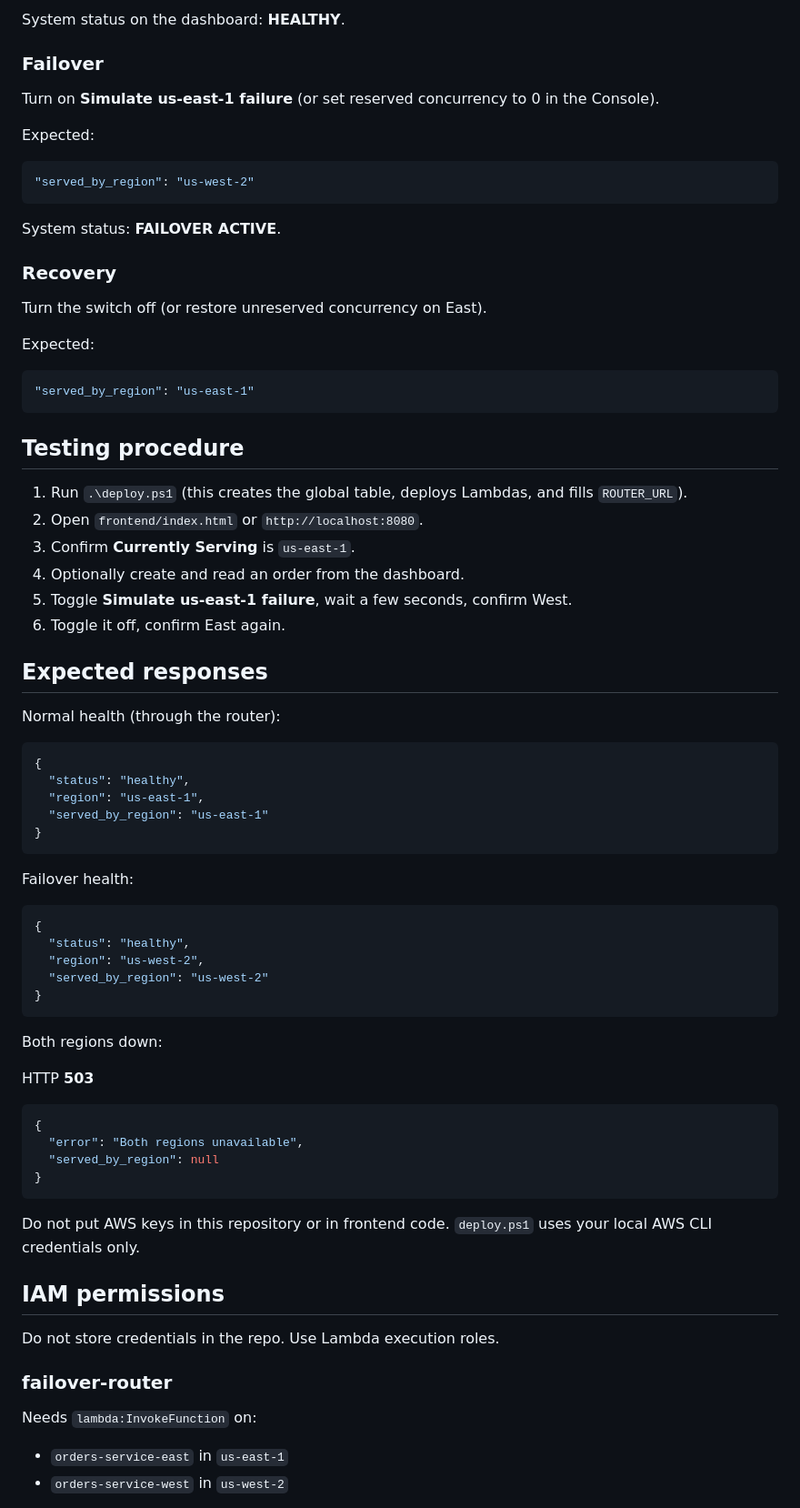
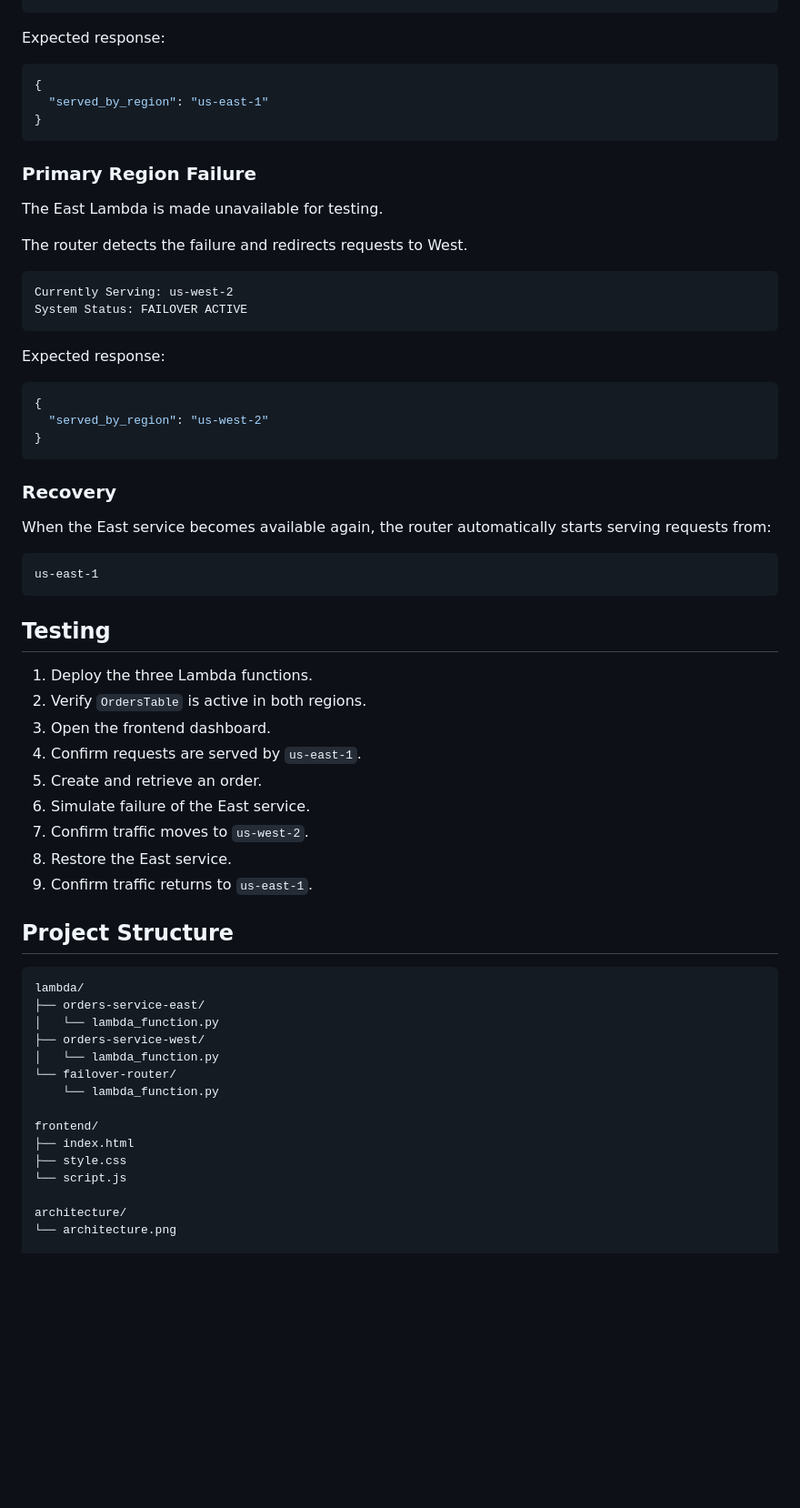
Before and after one commit to layaravi04/cloud, a Markdown page: README.md, the part around one of its changes. Shown at 91% size. Drawn GitHub-style; blank space fills up the shorter version.

Commit message:
Revise README for project clarity and details
Updated README to reflect project objectives, architecture, AWS services used, and testing procedures for the Adaptive Multi-Region Failover project.

````diff
--- a/README.md
+++ b/README.md
@@ -154,81 +145,68 @@ Expected:
 ```
 
-System status on the dashboard: **HEALTHY**.
-
-### Failover
-
-Turn on **Simulate us-east-1 failure** (or set reserved concurrency to 0 in the Console).
-
-Expected:
-
-```json
-"served_by_region": "us-west-2"
-```
-
-System status: **FAILOVER ACTIVE**.
-
-### Recovery
-
-Turn the switch off (or restore unreserved concurrency on East).
-
-Expected:
-
-```json
-"served_by_region": "us-east-1"
-```
-
-## Testing procedure
-
-1. Run `.\deploy.ps1` (this creates the global table, deploys Lambdas, and fills `ROUTER_URL`).
-2. Open `frontend/index.html` or `http://localhost:8080`.
-3. Confirm **Currently Serving** is `us-east-1`.
-4. Optionally create and read an order from the dashboard.
-5. Toggle **Simulate us-east-1 failure**, wait a few seconds, confirm West.
-6. Toggle it off, confirm East again.
-
-## Expected responses
-
-Normal health (through the router):
+Expected response:
 
 ```json
 {
-  "status": "healthy",
-  "region": "us-east-1",
   "served_by_region": "us-east-1"
 }
 ```
 
-Failover health:
+### Primary Region Failure
+
+The East Lambda is made unavailable for testing.
+
+The router detects the failure and redirects requests to West.
+
+```text
+Currently Serving: us-west-2
+System Status: FAILOVER ACTIVE
+```
+
+Expected response:
 
 ```json
 {
-  "status": "healthy",
-  "region": "us-west-2",
   "served_by_region": "us-west-2"
 }
 ```
 
-Both regions down:
+### Recovery
 
-HTTP **503**
+When the East service becomes available again, the router automatically starts serving requests from:
 
-```json
-{
-  "error": "Both regions unavailable",
-  "served_by_region": null
-}
+```text
+us-east-1
 ```
 
-Do not put AWS keys in this repository or in frontend code. `deploy.ps1` uses your local AWS CLI credentials only.
+## Testing
 
-## IAM permissions
+1. Deploy the three Lambda functions.
+2. Verify `OrdersTable` is active in both regions.
+3. Open the frontend dashboard.
+4. Confirm requests are served by `us-east-1`.
+5. Create and retrieve an order.
+6. Simulate failure of the East service.
+7. Confirm traffic moves to `us-west-2`.
+8. Restore the East service.
+9. Confirm traffic returns to `us-east-1`.
 
-Do not store credentials in the repo. Use Lambda execution roles.
+## Project Structure
 
-### failover-router
+```text
+lambda/
+├── orders-service-east/
+│   └── lambda_function.py
+├── orders-service-west/
+│   └── lambda_function.py
+└── failover-router/
+    └── lambda_function.py
 
-Needs `lambda:InvokeFunction` on:
+frontend/
+├── index.html
+├── style.css
+└── script.js
 
-- `orders-service-east` in `us-east-1`
-- `orders-service-west` in `us-west-2`
+architecture/
+└── architecture.png
 
````
Also changed, not shown: other parts of README.md (+118 -155 lines).
